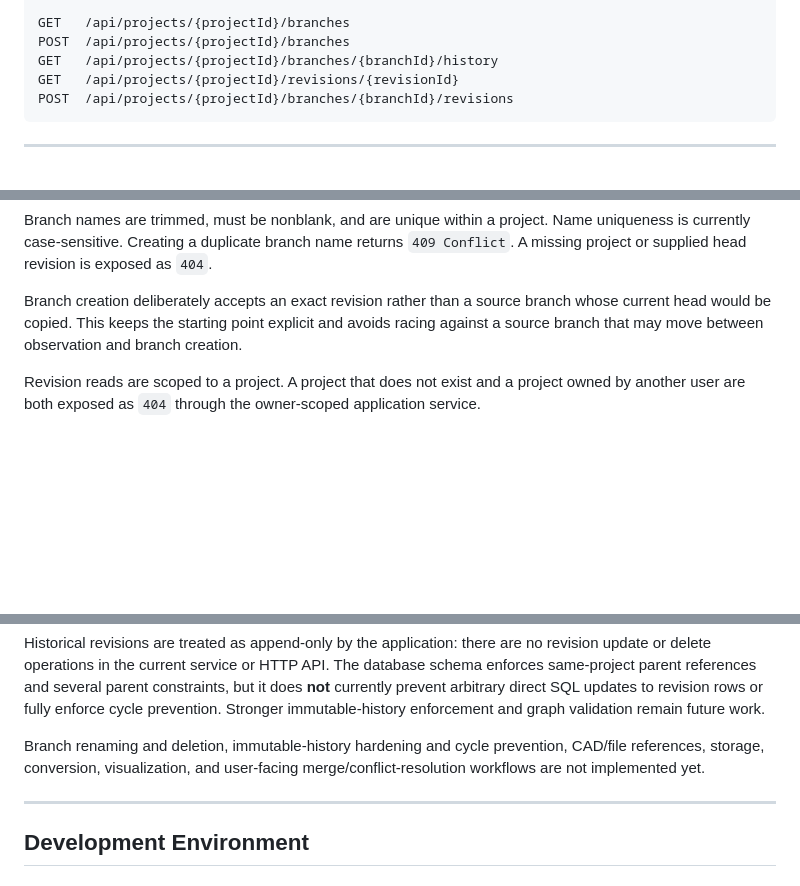
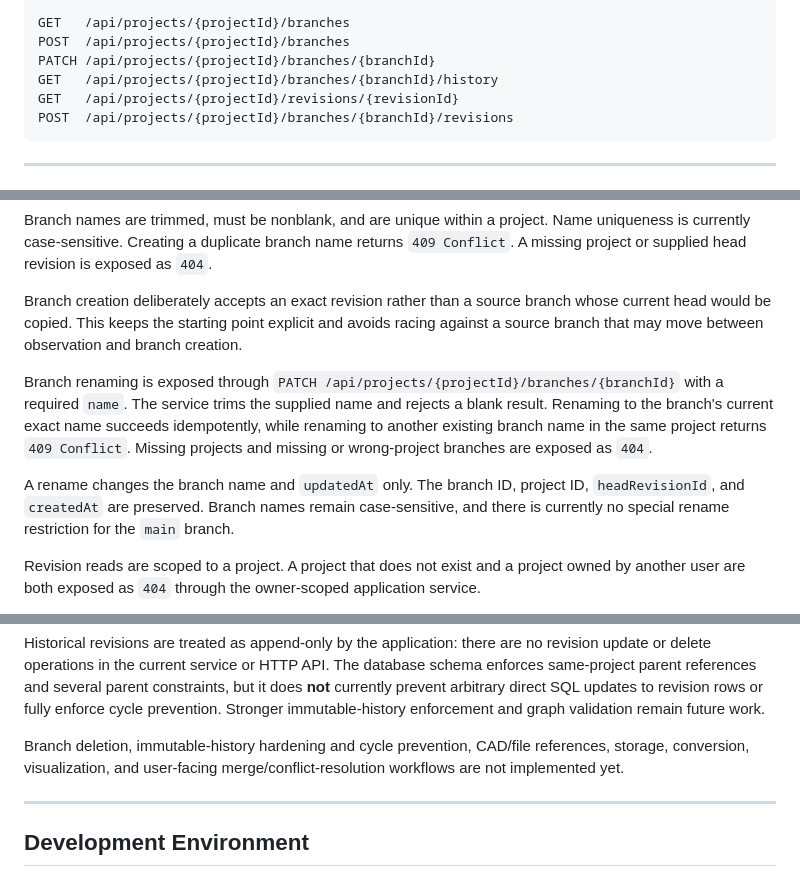
Before and after one commit to AngelAvilesSil/3Default, a Markdown page: README.md, 3 parts joined by grey strips. GitHub-like rendering; blank space fills up the shorter version.

```diff
--- a/README.md
+++ b/README.md
@@ -286,6 +286,7 @@ PATCH /api/projects/{projectId}
 
 GET   /api/projects/{projectId}/branches
 POST  /api/projects/{projectId}/branches
+PATCH /api/projects/{projectId}/branches/{branchId}
 GET   /api/projects/{projectId}/branches/{branchId}/history
 GET   /api/projects/{projectId}/revisions/{revisionId}
 POST  /api/projects/{projectId}/branches/{branchId}/revisions
@@ -347,6 +349,10 @@ Branch names are trimmed, must be nonblank, and are unique within a project. Nam
 
 Branch creation deliberately accepts an exact revision rather than a source branch whose current head would be copied. This keeps the starting point explicit and avoids racing against a source branch that may move between observation and branch creation.
 
+Branch renaming is exposed through `PATCH /api/projects/{projectId}/branches/{branchId}` with a required `name`. The service trims the supplied name and rejects a blank result. Renaming to the branch's current exact name succeeds idempotently, while renaming to another existing branch name in the same project returns `409 Conflict`. Missing projects and missing or wrong-project branches are exposed as `404`.
+
+A rename changes the branch name and `updatedAt` only. The branch ID, project ID, `headRevisionId`, and `createdAt` are preserved. Branch names remain case-sensitive, and there is currently no special rename restriction for the `main` branch.
+
 Revision reads are scoped to a project. A project that does not exist and a project owned by another user are both exposed as `404` through the owner-scoped application service.
 
 Branch history is exposed through `GET /api/projects/{projectId}/branches/{branchId}/history`. For an existing non-empty branch, traversal starts from the branch's current persisted head and returns every unique revision reachable by recursively following both `parentRevisionId` and `mergeParentRevisionId`. An existing empty branch returns `[]`.
@@ -355,7 +361,7 @@ History results use a deterministic presentation order of `createdAt` descending
 
 Historical revisions are treated as append-only by the application: there are no revision update or delete operations in the current service or HTTP API. The database schema enforces same-project parent references and several parent constraints, but it does **not** currently prevent arbitrary direct SQL updates to revision rows or fully enforce cycle prevention. Stronger immutable-history enforcement and graph validation remain future work.
 
-Branch renaming and deletion, immutable-history hardening and cycle prevention, CAD/file references, storage, conversion, visualization, and user-facing merge/conflict-resolution workflows are not implemented yet.
+Branch deletion, immutable-history hardening and cycle prevention, CAD/file references, storage, conversion, visualization, and user-facing merge/conflict-resolution workflows are not implemented yet.
 
 ---
 
```
Also changed, not shown: other parts of README.md (+8 -6 lines).
